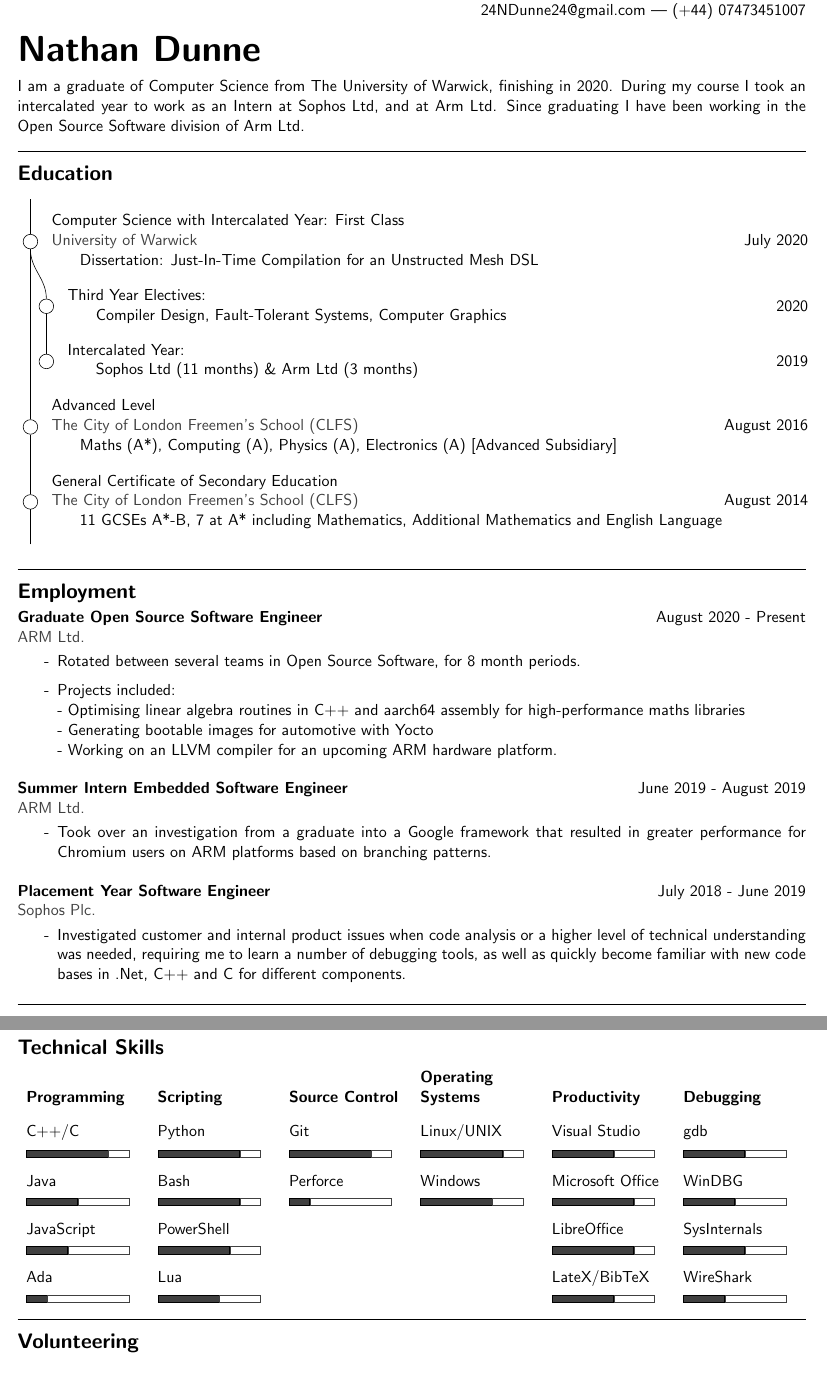
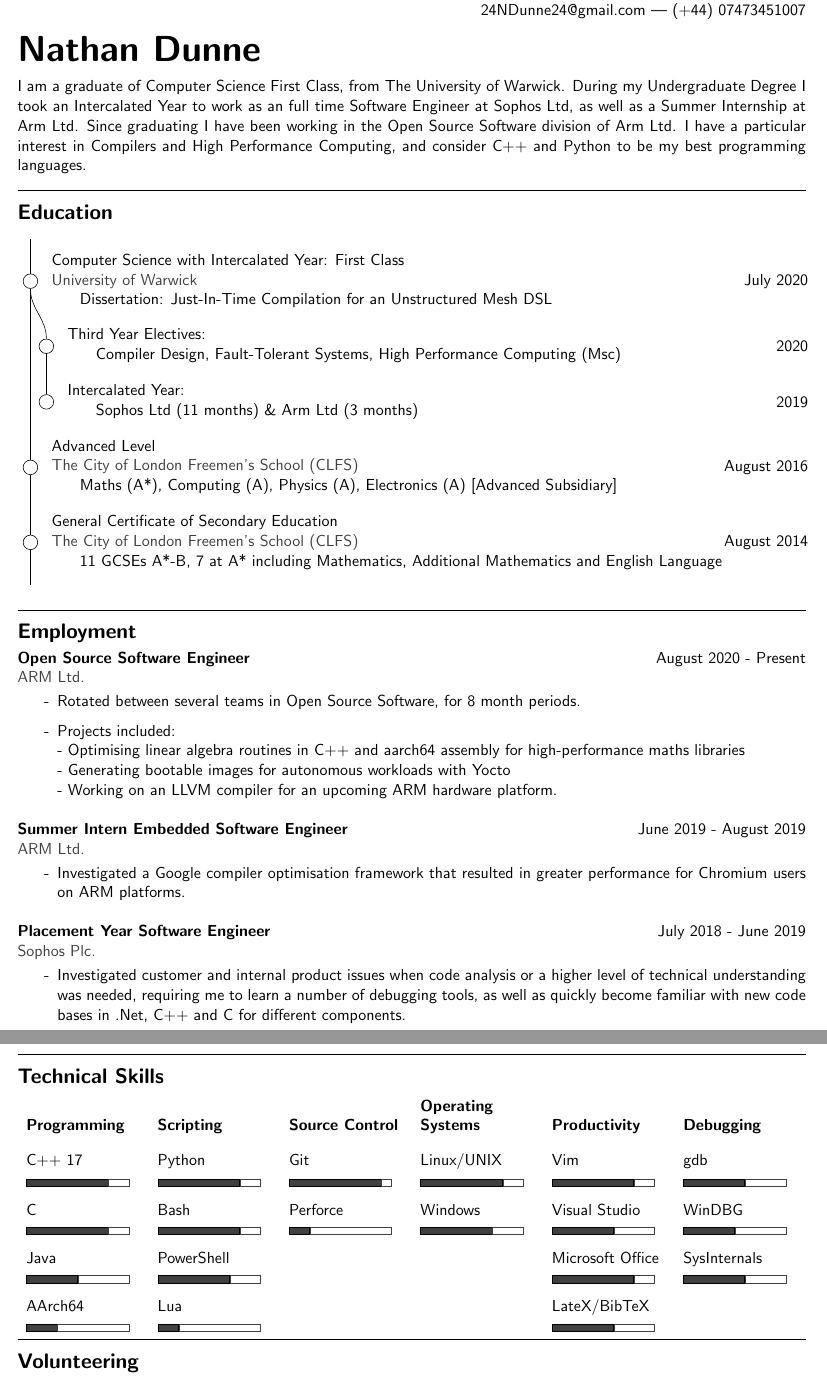
Before and after one commit to NDunne/Curriculum-Vitae, a LaTeX CV (cv.tex): two parts of pages 1 and 2 of 2, joined at a grey line, cut so that both start at the same text. Compiled offline with pdfLaTeX.

Commit message:
Typos and skills

```diff
--- a/cv.tex
+++ b/cv.tex
@@ -34,7 +34,7 @@
 \hspace*{\fill} 24NDunne24@gmail.com | (+44) 07473451007
 \section*{Nathan Dunne}
 
-I am a graduate of Computer Science from The University of Warwick, finishing in 2020. During my course I took an intercalated year to work as an Intern at Sophos Ltd, and at Arm Ltd. Since graduating I have been working in the Open Source Software division of Arm Ltd.
+I am a graduate of Computer Science First Class, from The University of Warwick. During my Undergraduate Degree I took an Intercalated Year to work as an full time Software Engineer at Sophos Ltd, as well as a Summer Internship at Arm Ltd. Since graduating I have been working in the Open Source Software division of Arm Ltd. I have a particular interest in Compilers and High Performance Computing, and consider C++ and Python to be my best programming languages.
 
 \linesep
 \subsection*{Education}
@@ -68,8 +68,8 @@ I am a graduate of Computer Science from The University of Warwick, finishing in
 \matrix [column sep={1em,between origins},row sep=7pt]
 {
   \ghost{post} & \\
-  \result{grad}{1}{Computer Science with Intercalated Year: First Class}{}{July 2020}{University of Warwick}{Dissertation: Just-In-Time Compilation for an Unstructed Mesh DSL} & \\
-  \ghost{uni3} & \subresult{3rdYr}{2}{Third Year Electives:}{}{2020}{Compiler Design, Fault-Tolerant Systems, Computer Graphics}\\
+  \result{grad}{1}{Computer Science with Intercalated Year: First Class}{}{July 2020}{University of Warwick}{Dissertation: Just-In-Time Compilation for an Unstructured Mesh DSL} & \\
+  \ghost{uni3} & \subresult{3rdYr}{2}{Third Year Electives:}{}{2020}{Compiler Design, Fault-Tolerant Systems, High Performance Computing (Msc)}\\
   \ghost{uni2h} & \subresult{int}{2}{Intercalated Year:}{}{2019}{Sophos Ltd (11 months) \& Arm Ltd (3 months)}{}\\
   \result{AL}{1}{Advanced Level}{}{August 2016}{The City of London Freemen’s School (CLFS)}{Maths (A*), Computing (A), Physics (A), Electronics (A) [Advanced Subsidiary]} & \\
   \result{GCSE}{1}{General Certificate of Secondary Education}{}{August 2014}{The City of London Freemen’s School (CLFS)}{11 GCSEs A*-B, 7 at A* including Mathematics, Additional Mathematics and English Language} & \\
@@ -89,19 +89,19 @@ I am a graduate of Computer Science from The University of Warwick, finishing in
 
  \linesep
  \subsection*{Employment}
-\textbf{Graduate Open Source Software Engineer} \hfill August 2020 - Present \\
+\textbf{Open Source Software Engineer} \hfill August 2020 - Present \\
 \textcolor{darkgray}{ARM Ltd.}
   \begin{itemize}
    \dash Rotated between several teams in Open Source Software, for 8 month periods.
    \dash Projects included: \\ -  Optimising linear algebra routines in C++ and aarch64 assembly for high-performance maths libraries
-\\ -  Generating bootable images for automotive with Yocto
+\\ -  Generating bootable images for autonomous workloads with Yocto
 \\ -  Working on an LLVM compiler for an upcoming ARM hardware platform.
   \end{itemize}
 \vspace{10pt}
 \textbf{Summer Intern Embedded Software Engineer} \hfill June 2019 - August 2019 \\
 \textcolor{darkgray}{ARM Ltd.}
   \begin{itemize}
-   \dash Took over an investigation from a graduate into a Google framework that resulted in greater performance for Chromium users on ARM platforms based on branching patterns.
+   \dash Investigated a Google compiler optimisation framework that resulted in greater performance for Chromium users on ARM platforms.
   \end{itemize}
 \vspace{10pt}
 \textbf{Placement Year Software Engineer} \hfill July 2018 - June 2019 \\
@@ -117,14 +117,14 @@ I am a graduate of Computer Science from The University of Warwick, finishing in
 
    \noindent\begin{tabularx}{\linewidth}{X X X X X X}
 \textbf{Programming} & \textbf{Scripting} & \textbf{Source Control} & \textbf{Operating Systems} & \textbf{Productivity} & \textbf{Debugging} \\[10pt]
-C++/C        & Python       & Git          & Linux/UNIX    & Visual Studio    & gdb\\[1pt]
-\skillbox{8} & \skillbox{8} & \skillbox{8} & \skillbox{8}  & \skillbox{6}     & \skillbox{6}\\[6pt]
-Java         & Bash         & Perforce     & Windows       & Microsoft Office & WinDBG \\
-\skillbox{5} & \skillbox{8} & \skillbox{2} & \skillbox{7}  & \skillbox{8}     & \skillbox{5}\\[6pt]
-JavaScript   & PowerShell   &              &               & LibreOffice      & SysInternals \\
-\skillbox{4} & \skillbox{7} &              &               & \skillbox{8}     & \skillbox{6}\\[6pt]
-Ada          & Lua          &              &               & LateX/BibTeX     & WireShark \\
-\skillbox{2} & \skillbox{6} &              &               & \skillbox{6}     & \skillbox{4}\\[6pt]
+C++ 17       & Python       & Git          & Linux/UNIX    & Vim              & gdb\\[1pt]
+\skillbox{8} & \skillbox{8} & \skillbox{9} & \skillbox{8}  & \skillbox{8}     & \skillbox{6}\\[6pt]
+C            & Bash         & Perforce     & Windows       & Visual Studio    & WinDBG \\
+\skillbox{8} & \skillbox{8} & \skillbox{2} & \skillbox{7}  & \skillbox{6}     & \skillbox{5}\\[6pt]
+Java         & PowerShell   &              &               & Microsoft Office & SysInternals \\
+\skillbox{5} & \skillbox{7} &              &               & \skillbox{8}     & \skillbox{6}\\[6pt]
+AArch64      & Lua          &              &               & LateX/BibTeX     & \\
+\skillbox{3} & \skillbox{2} &              &               & \skillbox{6}     & \\
    \end{tabularx}
 
   \linesep
```
Also changed, not shown: NathanDunneCV.pdf.
